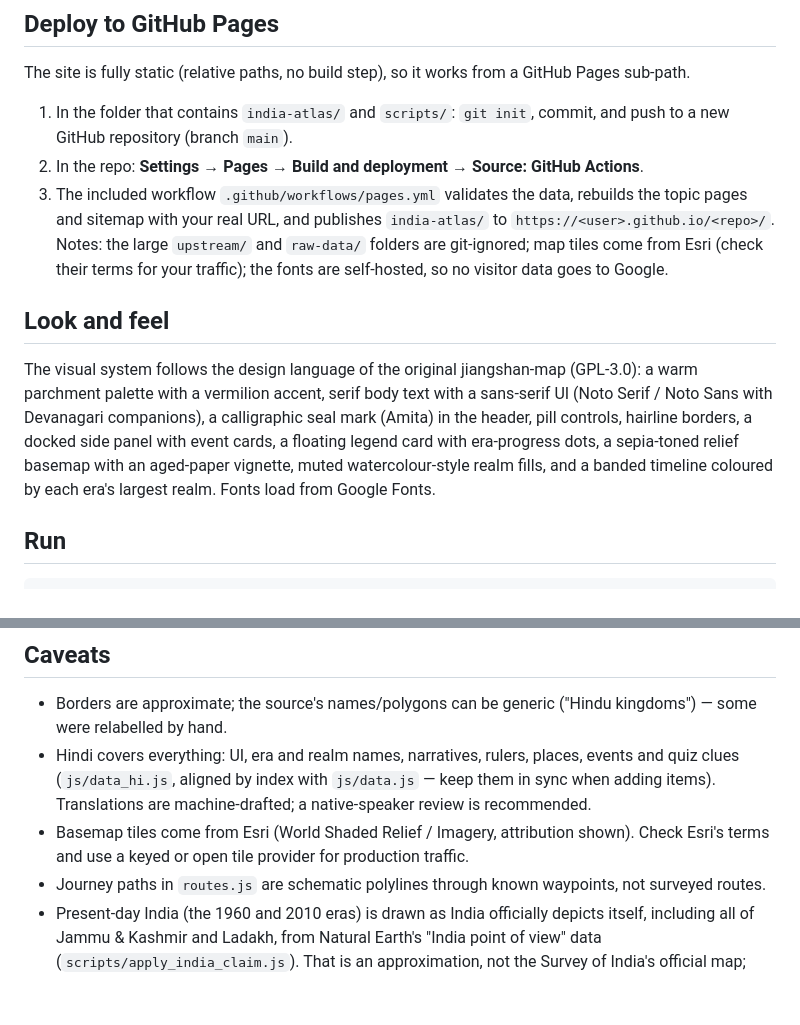
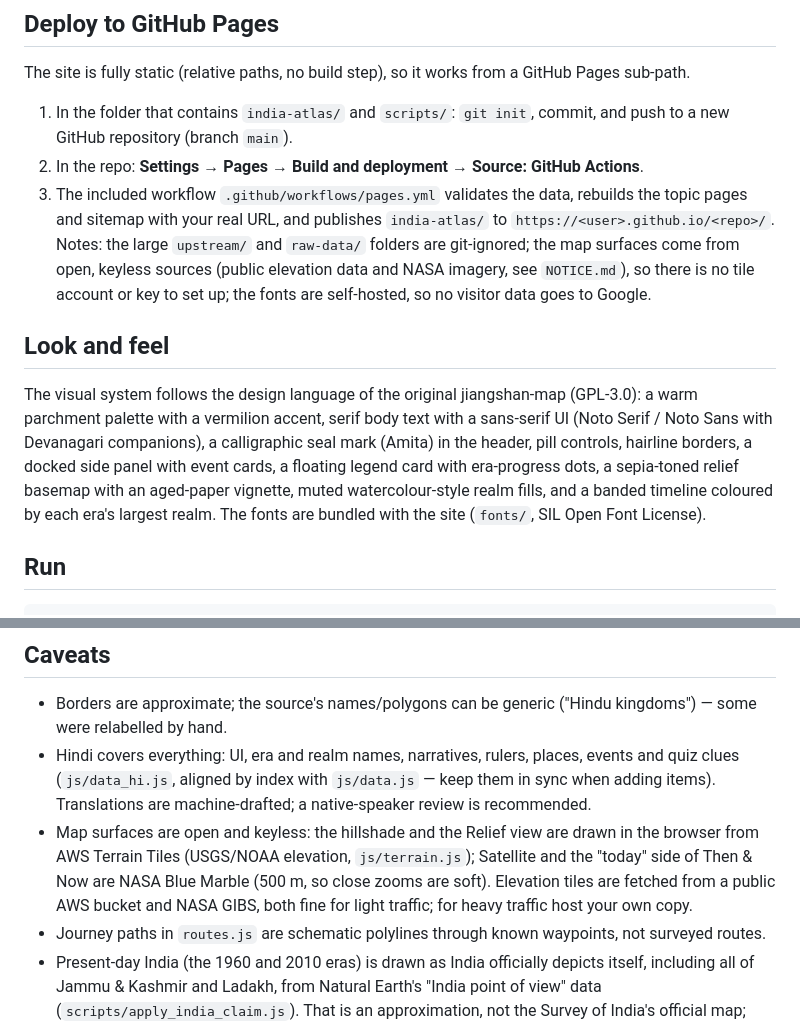
Before and after one commit to kaulvishesh/bharat-itihaas, a Markdown page: india-atlas/README.md, 2 parts joined by grey strips. GitHub-like rendering; blank space fills up the shorter version.

````diff
--- a/india-atlas/README.md
+++ b/india-atlas/README.md
@@ -27,10 +27,10 @@ The site is fully static (relative paths, no build step), so it works from a Git
 1. In the folder that contains `india-atlas/` and `scripts/`: `git init`, commit, and push to a new GitHub repository (branch `main`).
 2. In the repo: **Settings → Pages → Build and deployment → Source: GitHub Actions**.
 3. The included workflow `.github/workflows/pages.yml` validates the data, rebuilds the topic pages and sitemap with your real URL, and publishes `india-atlas/` to `https://<user>.github.io/<repo>/`.
-Notes: the large `upstream/` and `raw-data/` folders are git-ignored; map tiles come from Esri (check their terms for your traffic); the fonts are self-hosted, so no visitor data goes to Google.
+Notes: the large `upstream/` and `raw-data/` folders are git-ignored; the map surfaces come from open, keyless sources (public elevation data and NASA imagery, see `NOTICE.md`), so there is no tile account or key to set up; the fonts are self-hosted, so no visitor data goes to Google.
 
 ## Look and feel
-The visual system follows the design language of the original jiangshan-map (GPL-3.0): a warm parchment palette with a vermilion accent, serif body text with a sans-serif UI (Noto Serif / Noto Sans with Devanagari companions), a calligraphic seal mark (Amita) in the header, pill controls, hairline borders, a docked side panel with event cards, a floating legend card with era-progress dots, a sepia-toned relief basemap with an aged-paper vignette, muted watercolour-style realm fills, and a banded timeline coloured by each era's largest realm. Fonts load from Google Fonts.
+The visual system follows the design language of the original jiangshan-map (GPL-3.0): a warm parchment palette with a vermilion accent, serif body text with a sans-serif UI (Noto Serif / Noto Sans with Devanagari companions), a calligraphic seal mark (Amita) in the header, pill controls, hairline borders, a docked side panel with event cards, a floating legend card with era-progress dots, a sepia-toned relief basemap with an aged-paper vignette, muted watercolour-style realm fills, and a banded timeline coloured by each era's largest realm. The fonts are bundled with the site (`fonts/`, SIL Open Font License).
 
 ## Run
 ```
@@ -51,7 +51,7 @@ Docker (untested here): `docker compose up -d --build`, then open http://localho
 ## Caveats
 - Borders are approximate; the source's names/polygons can be generic ("Hindu kingdoms") — some were relabelled by hand.
 - Hindi covers everything: UI, era and realm names, narratives, rulers, places, events and quiz clues (`js/data_hi.js`, aligned by index with `js/data.js` — keep them in sync when adding items). Translations are machine-drafted; a native-speaker review is recommended.
-- Basemap tiles come from Esri (World Shaded Relief / Imagery, attribution shown). Check Esri's terms and use a keyed or open tile provider for production traffic.
+- Map surfaces are open and keyless: the hillshade and the Relief view are drawn in the browser from AWS Terrain Tiles (USGS/NOAA elevation, `js/terrain.js`); Satellite and the "today" side of Then & Now are NASA Blue Marble (500 m, so close zooms are soft). Elevation tiles are fetched from a public AWS bucket and NASA GIBS, both fine for light traffic; for heavy traffic host your own copy.
 - Journey paths in `routes.js` are schematic polylines through known waypoints, not surveyed routes.
 - Present-day India (the 1960 and 2010 eras) is drawn as India officially depicts itself, including all of Jammu & Kashmir and Ladakh, from Natural Earth's "India point of view" data (`scripts/apply_india_claim.js`). That is an approximation, not the Survey of India's official map; other outlines are as the data sources draw them.
 - Licence: GPL-3.0 (see LICENSE), because it ships GPL-3.0-derived data.
````
Also changed, not shown: README.md (+1 -1 lines), india-atlas/NOTICE.md (+2 -1 lines), india-atlas/docs/img/event-popup.jpg, india-atlas/docs/img/journey-bodh-gaya.jpg, india-atlas/docs/img/then-and-now.jpg, 5 other files.
